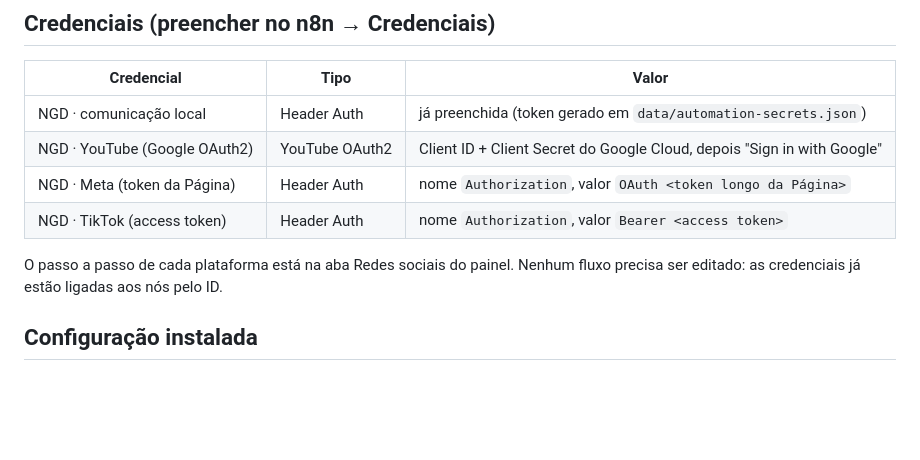
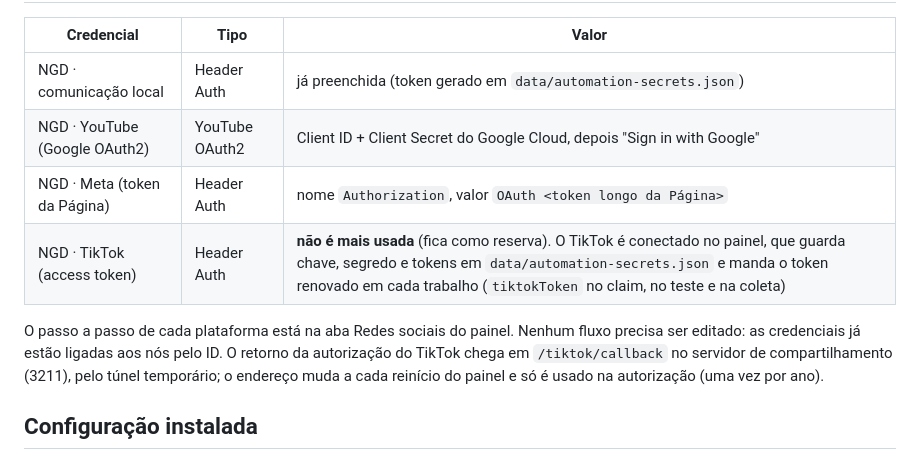
Before and after one commit to Philipe91/central-ngd, a Markdown page: automation/README.md, the part around the change. Rendered like a GitHub page; blank space fills up the shorter version.

```diff
--- a/automation/README.md
+++ b/automation/README.md
@@ -34,9 +34,9 @@ Todos os webhooks exigem o cabeçalho `X-NGD-Automation` com o token da credenci
 | NGD · comunicação local | Header Auth | já preenchida (token gerado em `data/automation-secrets.json`) |
 | NGD · YouTube (Google OAuth2) | YouTube OAuth2 | Client ID + Client Secret do Google Cloud, depois "Sign in with Google" |
 | NGD · Meta (token da Página) | Header Auth | nome `Authorization`, valor `OAuth <token longo da Página>` |
-| NGD · TikTok (access token) | Header Auth | nome `Authorization`, valor `Bearer <access token>` |
+| NGD · TikTok (access token) | Header Auth | **não é mais usada** (fica como reserva). O TikTok é conectado no painel, que guarda chave, segredo e tokens em `data/automation-secrets.json` e manda o token renovado em cada trabalho (`tiktokToken` no claim, no teste e na coleta) |
 
-O passo a passo de cada plataforma está na aba Redes sociais do painel. Nenhum fluxo precisa ser editado: as credenciais já estão ligadas aos nós pelo ID.
+O passo a passo de cada plataforma está na aba Redes sociais do painel. Nenhum fluxo precisa ser editado: as credenciais já estão ligadas aos nós pelo ID. O retorno da autorização do TikTok chega em `/tiktok/callback` no servidor de compartilhamento (3211), pelo túnel temporário; o endereço muda a cada reinício do painel e só é usado na autorização (uma vez por ano).
 
 ## Configuração instalada
 
```
Also changed, not shown: README.md (+2 -2 lines).
